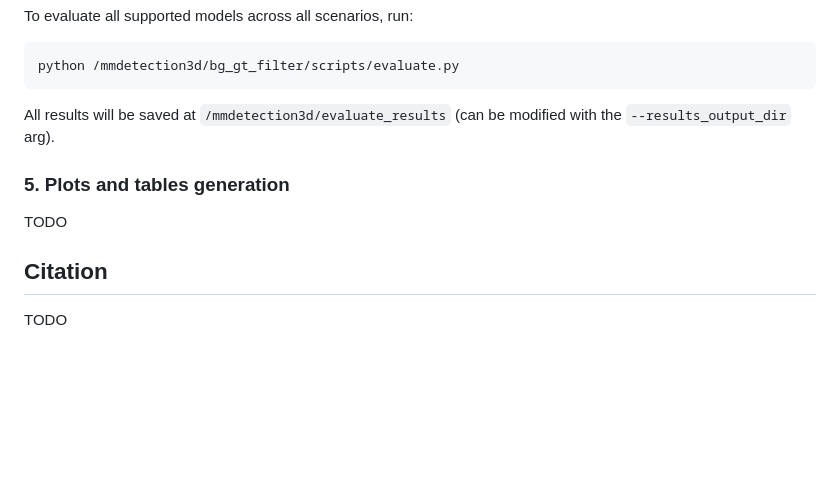
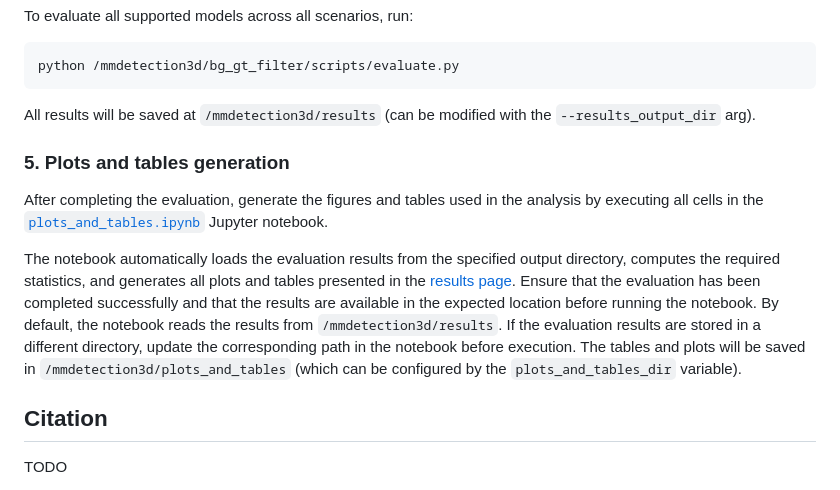
Before and after one commit to UFSCar-LaSID/bg_gt_filter, a Markdown page: README.md, the part around the change. GitHub-like rendering; blank space fills up the shorter version.

Commit message:
Update README plots and tables

````diff
--- a/README.md
+++ b/README.md
@@ -367,11 +367,13 @@ To evaluate all supported models across all scenarios, run:
 python /mmdetection3d/bg_gt_filter/scripts/evaluate.py
 ```
 
-All results will be saved at `/mmdetection3d/evaluate_results` (can be modified with the `--results_output_dir` arg).
+All results will be saved at `/mmdetection3d/results` (can be modified with the `--results_output_dir` arg).
 
 ### 5. Plots and tables generation
 
-TODO
+After completing the evaluation, generate the figures and tables used in the analysis by executing all cells in the [`plots_and_tables.ipynb`](bg_gt_filter/scripts/plots_and_tables.ipynb) Jupyter notebook.
+
+The notebook automatically loads the evaluation results from the specified output directory, computes the required statistics, and generates all plots and tables presented in the [results page](README_results.md). Ensure that the evaluation has been completed successfully and that the results are available in the expected location before running the notebook. By default, the notebook reads the results from `/mmdetection3d/results`. If the evaluation results are stored in a different directory, update the corresponding path in the notebook before execution. The tables and plots will be saved in `/mmdetection3d/plots_and_tables` (which can be configured by the `plots_and_tables_dir` variable).
 
 ## Citation
 
````
